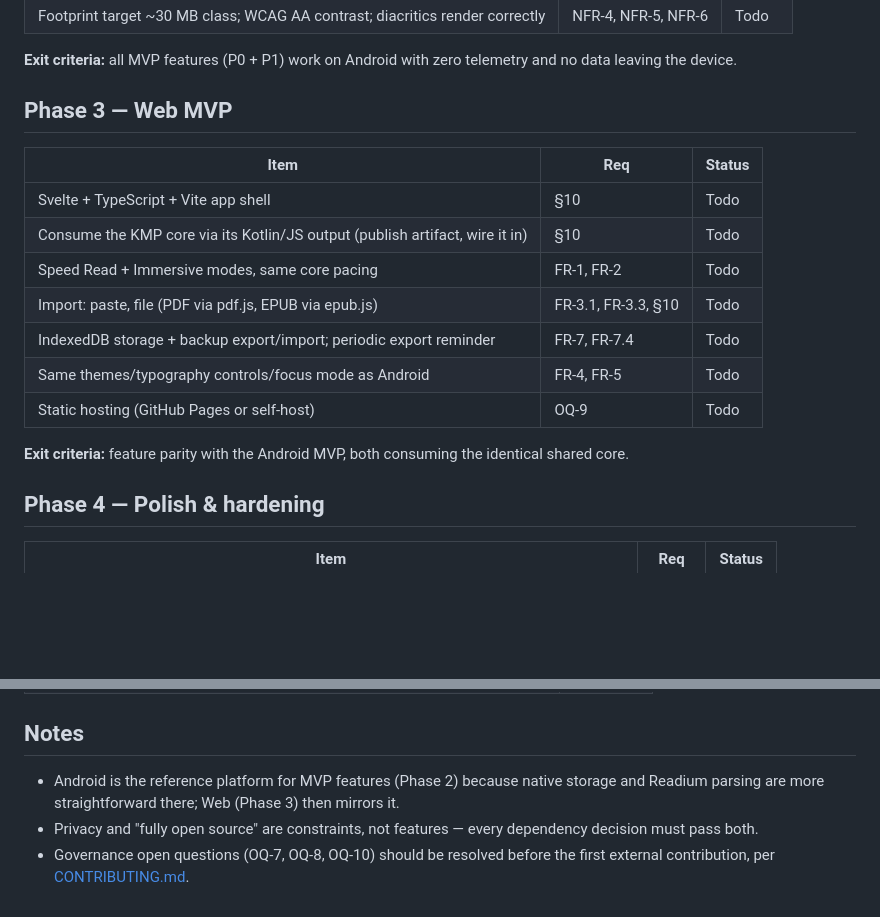
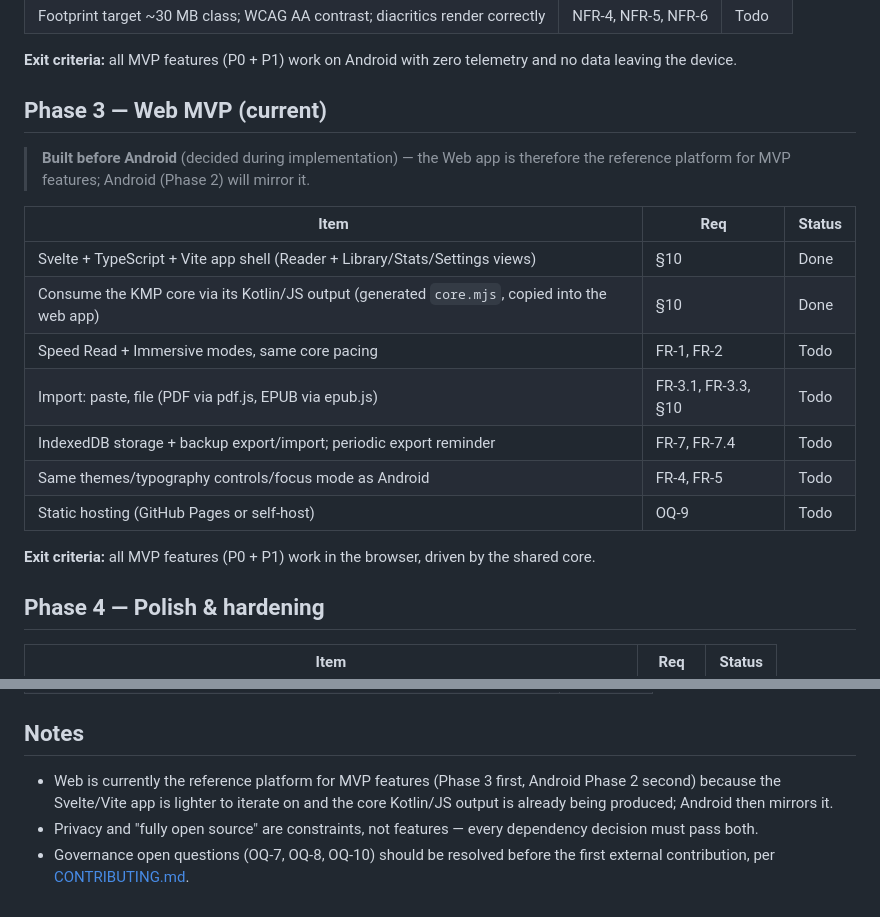
Before and after one commit to Darth-218/DoomRead, a Markdown page: ROADMAP.md, 2 parts joined by grey strips. GitHub-like rendering; blank space fills up the shorter version.

```diff
--- a/ROADMAP.md
+++ b/ROADMAP.md
@@ -58,19 +58,21 @@ The single source of truth for all reading logic, compiled to JVM (Android) and
 
 **Exit criteria:** all MVP features (P0 + P1) work on Android with zero telemetry and no data leaving the device.
 
-## Phase 3 — Web MVP
+## Phase 3 — Web MVP (current)
+
+> **Built before Android** (decided during implementation) — the Web app is therefore the reference platform for MVP features; Android (Phase 2) will mirror it.
 
 | Item | Req | Status |
 |---|---|---|
-| Svelte + TypeScript + Vite app shell | §10 | Todo |
-| Consume the KMP core via its Kotlin/JS output (publish artifact, wire it in) | §10 | Todo |
+| Svelte + TypeScript + Vite app shell (Reader + Library/Stats/Settings views) | §10 | Done |
+| Consume the KMP core via its Kotlin/JS output (generated `core.mjs`, copied into the web app) | §10 | Done |
 | Speed Read + Immersive modes, same core pacing | FR-1, FR-2 | Todo |
 | Import: paste, file (PDF via pdf.js, EPUB via epub.js) | FR-3.1, FR-3.3, §10 | Todo |
 | IndexedDB storage + backup export/import; periodic export reminder | FR-7, FR-7.4 | Todo |
 | Same themes/typography controls/focus mode as Android | FR-4, FR-5 | Todo |
 | Static hosting (GitHub Pages or self-host) | OQ-9 | Todo |
 
-**Exit criteria:** feature parity with the Android MVP, both consuming the identical shared core.
+**Exit criteria:** all MVP features (P0 + P1) work in the browser, driven by the shared core.
 
 ## Phase 4 — Polish & hardening
 
@@ -104,6 +106,6 @@ The single source of truth for all reading logic, compiled to JVM (Android) and
 
 ## Notes
 
-- Android is the reference platform for MVP features (Phase 2) because native storage and Readium parsing are more straightforward there; Web (Phase 3) then mirrors it.
+- Web is currently the reference platform for MVP features (Phase 3 first, Android Phase 2 second) because the Svelte/Vite app is lighter to iterate on and the core Kotlin/JS output is already being produced; Android then mirrors it.
 - Privacy and "fully open source" are constraints, not features — every dependency decision must pass both.
 - Governance open questions (OQ-7, OQ-8, OQ-10) should be resolved before the first external contribution, per [CONTRIBUTING.md](CONTRIBUTING.md).
```
Also changed, not shown: README.md (+2 -2 lines).
